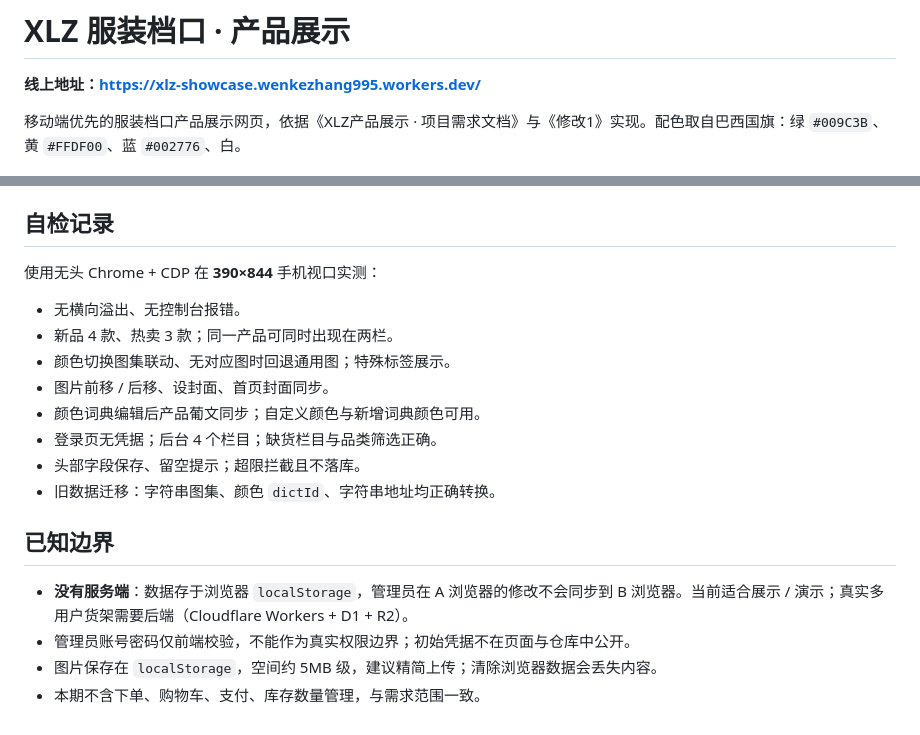
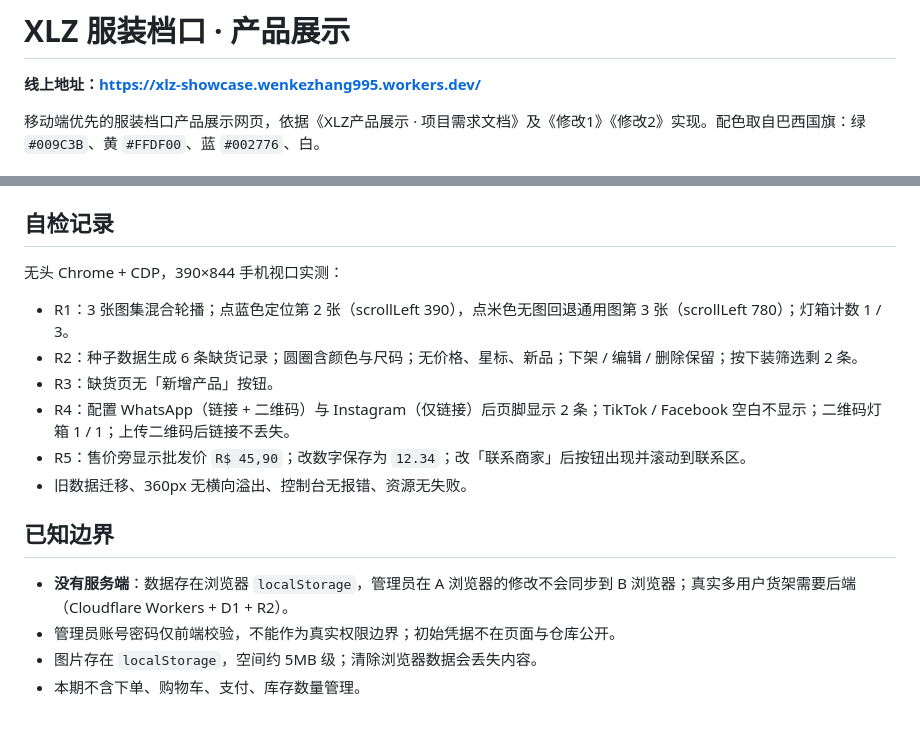
Before and after one commit to wenkezhang995-dot/xlz-showcase, a Markdown page: README.md, 2 parts joined by grey strips. GitHub-like rendering.

```diff
--- a/README.md
+++ b/README.md
@@ -2,7 +2,7 @@
 
 **线上地址：<https://xlz-showcase.wenkezhang995.workers.dev/>**
 
-移动端优先的服装档口产品展示网页，依据《XLZ产品展示 · 项目需求文档》与《修改1》实现。配色取自巴西国旗：绿 `#009C3B`、黄 `#FFDF00`、蓝 `#002776`、白。
+移动端优先的服装档口产品展示网页，依据《XLZ产品展示 · 项目需求文档》及《修改1》《修改2》实现。配色取自巴西国旗：绿 `#009C3B`、黄 `#FFDF00`、蓝 `#002776`、白。
 
 ![首页](preview/home.png)
 
@@ -134,20 +128,18 @@ git push
 
 ## 自检记录
 
-使用无头 Chrome + CDP 在 **390×844** 手机视口实测：
+无头 Chrome + CDP，390×844 手机视口实测：
 
-- 无横向溢出、无控制台报错。
-- 新品 4 款、热卖 3 款；同一产品可同时出现在两栏。
-- 颜色切换图集联动、无对应图时回退通用图；特殊标签展示。
-- 图片前移 / 后移、设封面、首页封面同步。
-- 颜色词典编辑后产品葡文同步；自定义颜色与新增词典颜色可用。
-- 登录页无凭据；后台 4 个栏目；缺货栏目与品类筛选正确。
-- 头部字段保存、留空提示；超限拦截且不落库。
-- 旧数据迁移：字符串图集、颜色 `dictId`、字符串地址均正确转换。
+- R1：3 张图集混合轮播；点蓝色定位第 2 张（scrollLeft 390），点米色无图回退通用图第 3 张（scrollLeft 780）；灯箱计数 1 / 3。
+- R2：种子数据生成 6 条缺货记录；圆圈含颜色与尺码；无价格、星标、新品；下架 / 编辑 / 删除保留；按下装筛选剩 2 条。
+- R3：缺货页无「新增产品」按钮。
+- R4：配置 WhatsApp（链接 + 二维码）与 Instagram（仅链接）后页脚显示 2 条；TikTok / Facebook 空白不显示；二维码灯箱 1 / 1；上传二维码后链接不丢失。
+- R5：售价旁显示批发价 `R$ 45,90`；改数字保存为 `12.34`；改「联系商家」后按钮出现并滚动到联系区。
+- 旧数据迁移、360px 无横向溢出、控制台无报错、资源无失败。
 
 ## 已知边界
 
-- **没有服务端**：数据存于浏览器 `localStorage`，管理员在 A 浏览器的修改不会同步到 B 浏览器。当前适合展示 / 演示；真实多用户货架需要后端（Cloudflare Workers + D1 + R2）。
-- 管理员账号密码仅前端校验，不能作为真实权限边界；初始凭据不在页面与仓库中公开。
-- 图片保存在 `localStorage`，空间约 5MB 级，建议精简上传；清除浏览器数据会丢失内容。
-- 本期不含下单、购物车、支付、库存数量管理，与需求范围一致。
+- **没有服务端**：数据存在浏览器 `localStorage`，管理员在 A 浏览器的修改不会同步到 B 浏览器；真实多用户货架需要后端（Cloudflare Workers + D1 + R2）。
+- 管理员账号密码仅前端校验，不能作为真实权限边界；初始凭据不在页面与仓库公开。
+- 图片存在 `localStorage`，空间约 5MB 级；清除浏览器数据会丢失内容。
+- 本期不含下单、购物车、支付、库存数量管理。
```
Also changed, not shown: other parts of README.md (+63 -69 lines), preview/admin.png, preview/detail.png, preview/form.png, preview/social.png (added), 2 other files.
